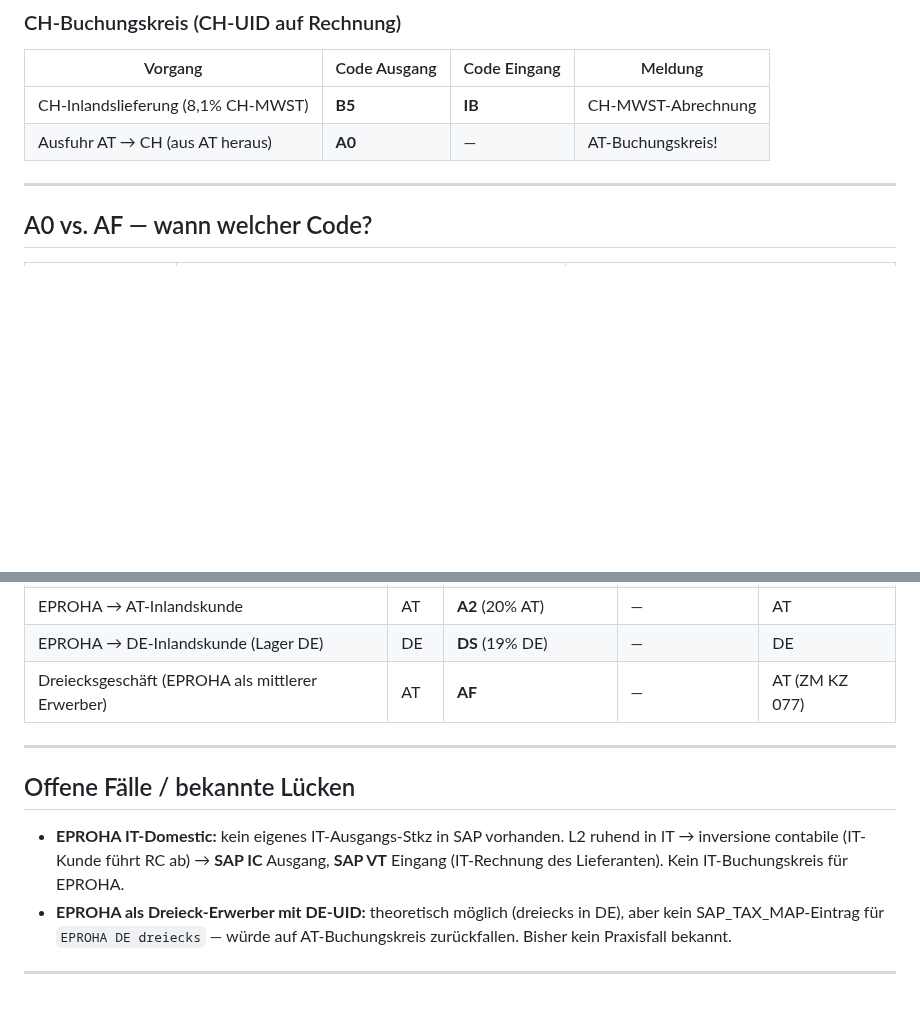
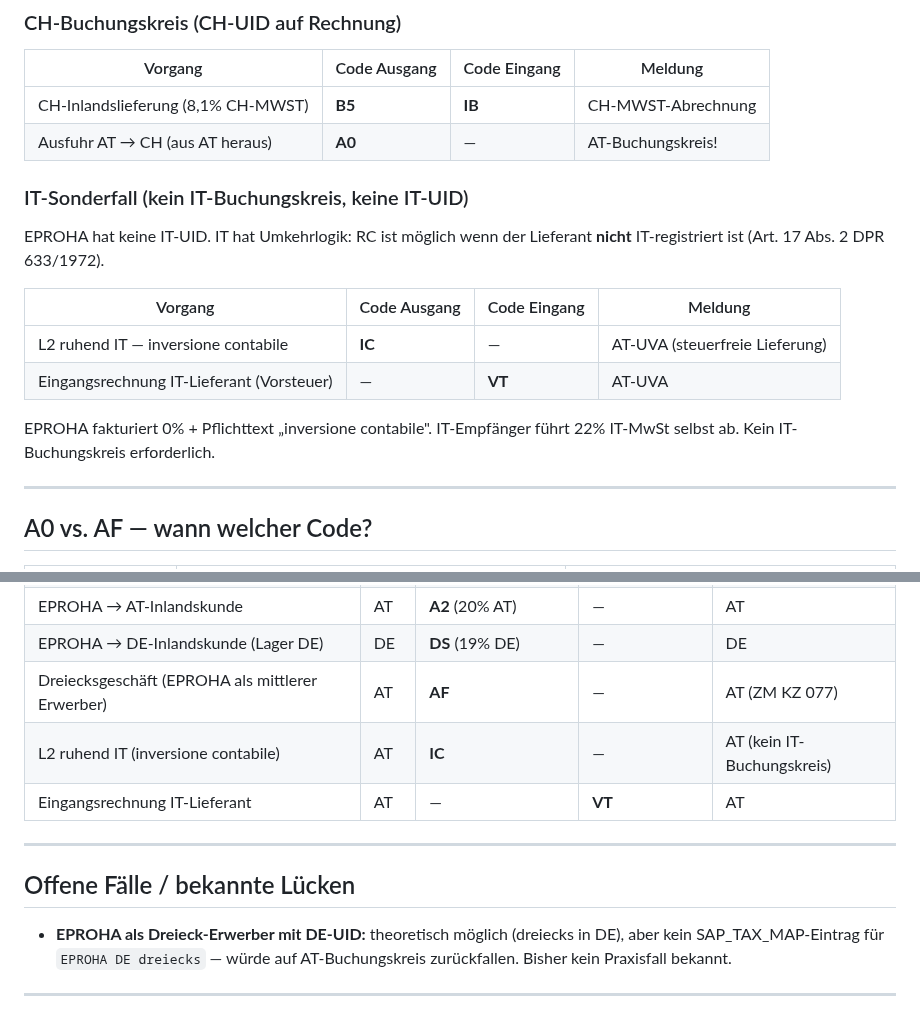
Before and after one commit to ieeks/eu-vat-reihengeschaeftrechner, a Markdown page: vat-knowledge/at/eproha-buchungskreise.md, 2 parts joined by grey strips. Drawn GitHub-style; blank space fills up the shorter version.

Commit message:
docs: EPROHA IT-Domestic (IC/VT) in SAP-Matrix aufgenommen
inversione contabile: Ausgang IC, Eingang VT — kein IT-Buchungskreis.
Aus "Offene Fälle" in vollständige Matrixtabelle verschoben.

https://claude.ai/code/session_0188RnkV5GDfmndPaArjZ5xH

```diff
--- a/vat-knowledge/at/eproha-buchungskreise.md
+++ b/vat-knowledge/at/eproha-buchungskreise.md
@@ -51,6 +51,19 @@ Land des Lieferorts (transaction country), unabhängig von der UID.
 |---|---|---|---|
 | CH-Inlandslieferung (8,1% CH-MWST) | **B5** | **IB** | CH-MWST-Abrechnung |
 | Ausfuhr AT → CH (aus AT heraus) | **A0** | — | AT-Buchungskreis! |
+
+### IT-Sonderfall (kein IT-Buchungskreis, keine IT-UID)
+
+EPROHA hat keine IT-UID. IT hat Umkehrlogik: RC ist möglich wenn der Lieferant
+**nicht** IT-registriert ist (Art. 17 Abs. 2 DPR 633/1972).
+
+| Vorgang | Code Ausgang | Code Eingang | Meldung |
+|---|---|---|---|
+| L2 ruhend IT — inversione contabile | **IC** | — | AT-UVA (steuerfreie Lieferung) |
+| Eingangsrechnung IT-Lieferant (Vorsteuer) | — | **VT** | AT-UVA |
+
+EPROHA fakturiert 0% + Pflichttext „inversione contabile". IT-Empfänger führt
+22% IT-MwSt selbst ab. Kein IT-Buchungskreis erforderlich.
 
 ---
 
@@ -141,14 +154,13 @@ wird automatisch der DE-Buchungskreis für die IG-Buchung verwendet.
 | EPROHA → AT-Inlandskunde | AT | **A2** (20% AT) | — | AT |
 | EPROHA → DE-Inlandskunde (Lager DE) | DE | **DS** (19% DE) | — | DE |
 | Dreiecksgeschäft (EPROHA als mittlerer Erwerber) | AT | **AF** | — | AT (ZM KZ 077) |
+| L2 ruhend IT (inversione contabile) | AT | **IC** | — | AT (kein IT-Buchungskreis) |
+| Eingangsrechnung IT-Lieferant | AT | — | **VT** | AT |
 
 ---
 
 ## Offene Fälle / bekannte Lücken
 
-- **EPROHA IT-Domestic:** kein eigenes IT-Ausgangs-Stkz in SAP vorhanden.
-  L2 ruhend in IT → inversione contabile (IT-Kunde führt RC ab) → **SAP IC** Ausgang,
-  **SAP VT** Eingang (IT-Rechnung des Lieferanten). Kein IT-Buchungskreis für EPROHA.
 - **EPROHA als Dreieck-Erwerber mit DE-UID:** theoretisch möglich (dreiecks in DE),
   aber kein SAP_TAX_MAP-Eintrag für `EPROHA DE dreiecks` — würde auf AT-Buchungskreis
   zurückfallen. Bisher kein Praxisfall bekannt.
```
